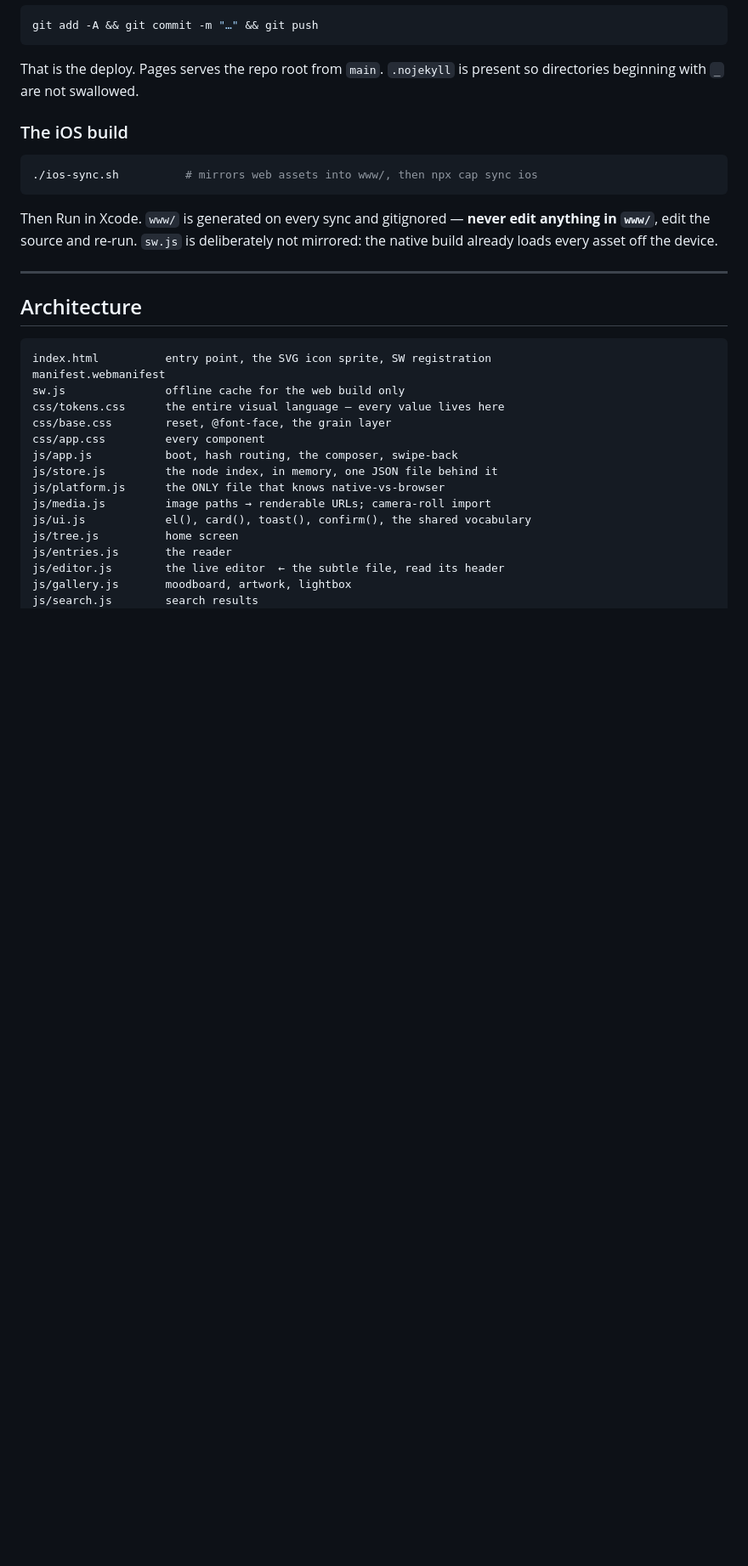
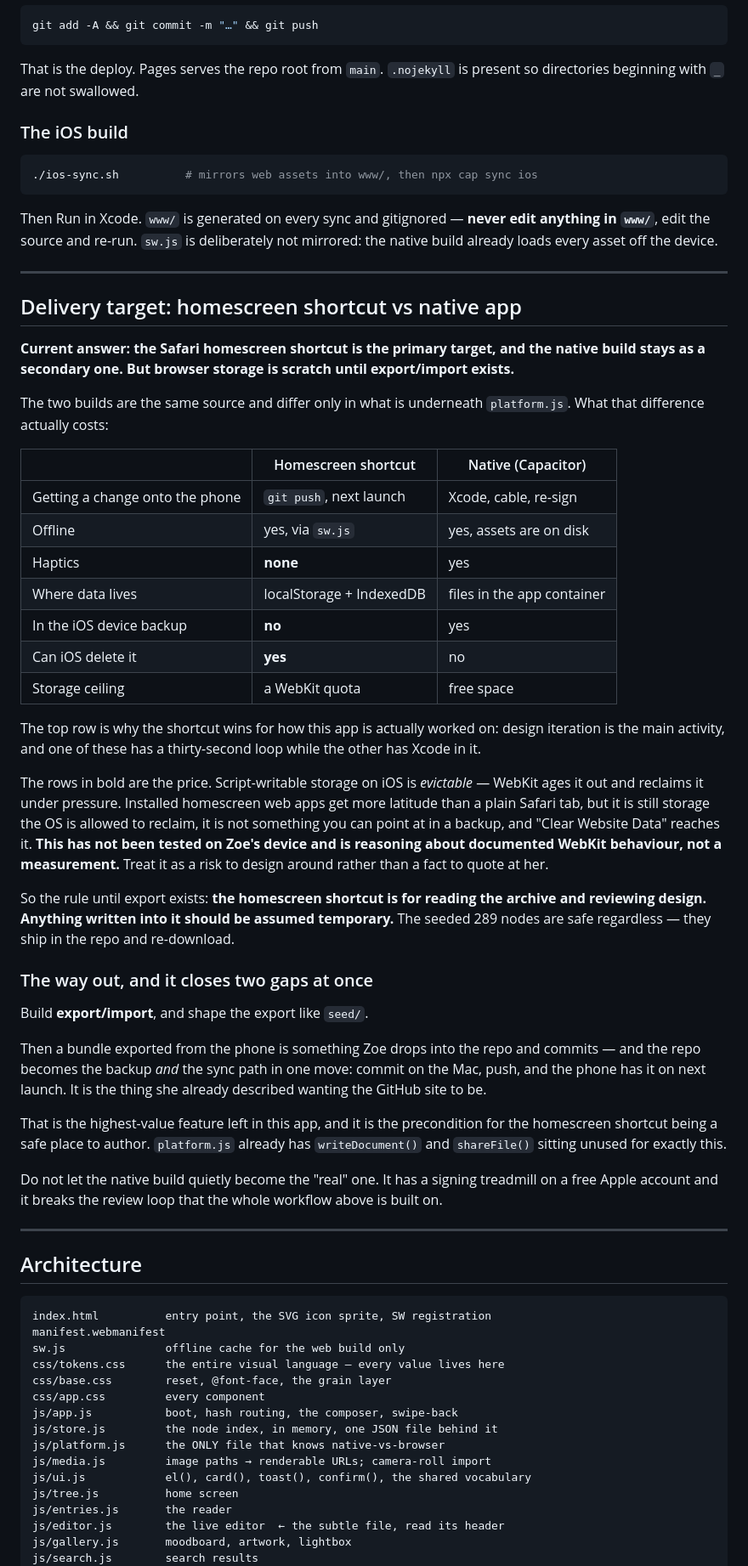
Before and after one commit to zoeallgaier/the-archive, a Markdown page: CLAUDE.md, the part around one of its changes. Shown at 85% size. Rendered like a GitHub page; blank space fills up the shorter version.

Commit message:
CLAUDE.md: designer context, and the delivery-target decision
Zoe is a designer — record how to communicate about the storage and build
layers, which is in consequences rather than mechanisms.

And answer the question the audit left open: whether a Safari homescreen
shortcut is the right target given what is underneath it. It is, because
the review loop is a push rather than Xcode — but browser storage on iOS
is evictable and outside the device backup, so it is scratch until
export/import exists. That feature now leads the gap list: shaped like
seed/, an export makes the repo the backup and the sync path at once.

Co-Authored-By: Claude Opus 5 <noreply@anthropic.com>

```diff
--- a/CLAUDE.md
+++ b/CLAUDE.md
@@ -44,6 +71,61 @@ present so directories beginning with `_` are not swallowed.
 Then Run in Xcode. `www/` is generated on every sync and gitignored — **never
 edit anything in `www/`**, edit the source and re-run. `sw.js` is deliberately
 not mirrored: the native build already loads every asset off the device.
+
+---
+
+## Delivery target: homescreen shortcut vs native app
+
+**Current answer: the Safari homescreen shortcut is the primary target, and the
+native build stays as a secondary one. But browser storage is scratch until
+export/import exists.**
+
+The two builds are the same source and differ only in what is underneath
+`platform.js`. What that difference actually costs:
+
+| | Homescreen shortcut | Native (Capacitor) |
+|---|---|---|
+| Getting a change onto the phone | `git push`, next launch | Xcode, cable, re-sign |
+| Offline | yes, via `sw.js` | yes, assets are on disk |
+| Haptics | **none** | yes |
+| Where data lives | localStorage + IndexedDB | files in the app container |
+| In the iOS device backup | **no** | yes |
+| Can iOS delete it | **yes** | no |
+| Storage ceiling | a WebKit quota | free space |
+
+The top row is why the shortcut wins for how this app is actually worked on:
+design iteration is the main activity, and one of these has a thirty-second
+loop while the other has Xcode in it.
+
+The rows in bold are the price. Script-writable storage on iOS is *evictable* —
+WebKit ages it out and reclaims it under pressure. Installed homescreen web apps
+get more latitude than a plain Safari tab, but it is still storage the OS is
+allowed to reclaim, it is not something you can point at in a backup, and
+"Clear Website Data" reaches it. **This has not been tested on Zoe's device and
+is reasoning about documented WebKit behaviour, not a measurement.** Treat it as
+a risk to design around rather than a fact to quote at her.
+
+So the rule until export exists: **the homescreen shortcut is for reading the
+archive and reviewing design. Anything written into it should be assumed
+temporary.** The seeded 289 nodes are safe regardless — they ship in the repo
+and re-download.
+
+### The way out, and it closes two gaps at once
+
+Build **export/import**, and shape the export like `seed/`.
+
+Then a bundle exported from the phone is something Zoe drops into the repo and
+commits — and the repo becomes the backup *and* the sync path in one move:
+commit on the Mac, push, and the phone has it on next launch. It is the thing
+she already described wanting the GitHub site to be.
+
+That is the highest-value feature left in this app, and it is the precondition
+for the homescreen shortcut being a safe place to author. `platform.js` already
+has `writeDocument()` and `shareFile()` sitting unused for exactly this.
+
+Do not let the native build quietly become the "real" one. It has a signing
+treadmill on a free Apple account and it breaks the review loop that the whole
+workflow above is built on.
 
 ---
 
```
Also changed, not shown: other parts of CLAUDE.md (+30 -3 lines).
